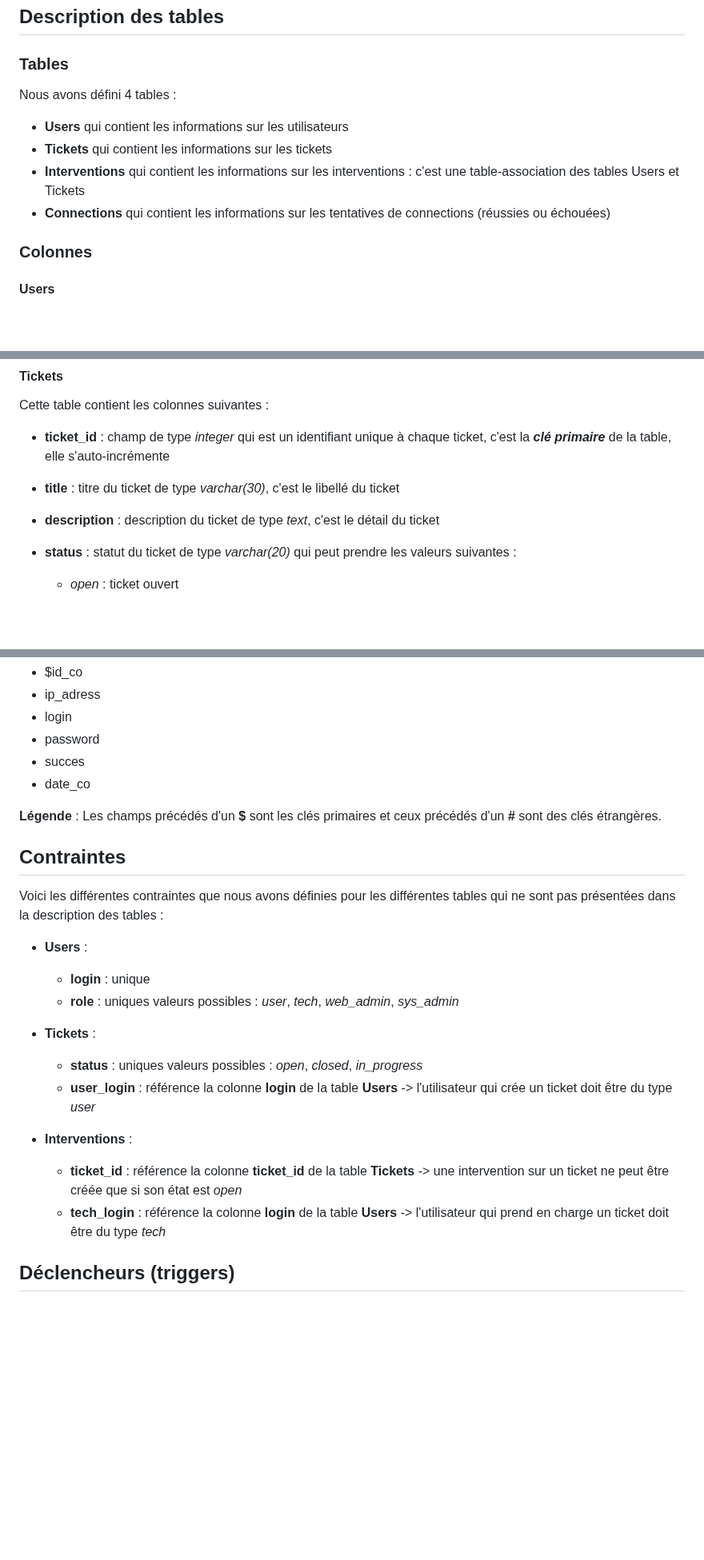
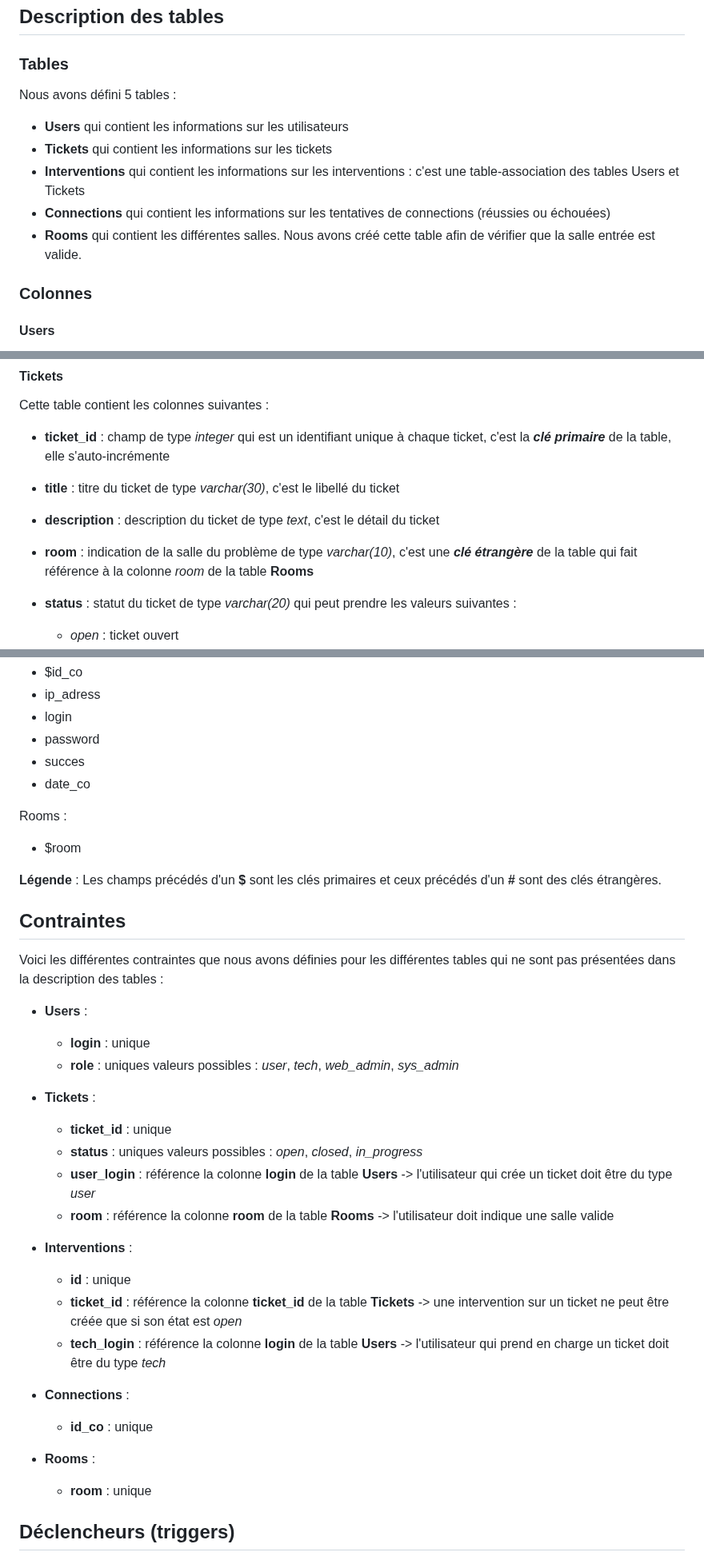
Before and after one commit to Boucanier/Sae_3.01_Ticketing_Web_App, a Markdown page: doc/Specification/base_de_donnees.md, 3 parts joined by grey strips. Shown at 80% size. Rendered like a GitHub page; blank space fills up the shorter version.

Commit message:
Ajout de la table Rooms

```diff
--- a/doc/Specification/base_de_donnees.md
+++ b/doc/Specification/base_de_donnees.md
@@ -16,12 +16,13 @@ Les fichiers de création de la base de données sont disponibles dans le dossie
 
 ### Tables
 
-Nous avons défini 4 tables :
+Nous avons défini 5 tables :
 
 - **Users** qui contient les informations sur les utilisateurs
 - **Tickets** qui contient les informations sur les tickets
 - **Interventions** qui contient les informations sur les interventions : c'est une table-association des tables Users et Tickets
 - **Connections** qui contient les informations sur les tentatives de connections (réussies ou échouées)
+- **Rooms** qui contient les différentes salles. Nous avons créé cette table afin de vérifier que la salle entrée est valide.
 
 ### Colonnes
 
@@ -49,6 +50,7 @@ Cette table contient les colonnes suivantes :
 - **ticket_id** : champ de type *integer* qui est un identifiant unique à chaque ticket, c'est la ***clé primaire*** de la table, elle s'auto-incrémente
 - **title** : titre du ticket de type *varchar(30)*, c'est le libellé du ticket
 - **description** : description du ticket de type *text*, c'est le détail du ticket
+- **room** : indication de la salle du problème de type *varchar(10)*, c'est une ***clé étrangère*** de la table qui fait référence à la colonne *room* de la table **Rooms**
 - **status** : statut du ticket de type *varchar(20)* qui peut prendre les valeurs suivantes :
 
   - *open* : ticket ouvert
@@ -130,6 +138,10 @@ Connections :
 - succes
 - date_co
 
+Rooms :
+
+- $room
+
 **Légende** : Les champs précédés d'un **$** sont les clés primaires et ceux précédés d'un **#** sont des clés étrangères.
 
 ## Contraintes
@@ -141,12 +153,21 @@ Voici les différentes contraintes que nous avons définies pour les différente
   - **role** : uniques valeurs possibles : *user*, *tech*, *web_admin*, *sys_admin*
 
 - **Tickets** :
+  - **ticket_id** : unique
   - **status** : uniques valeurs possibles : *open*, *closed*, *in_progress*
   - **user_login** : référence la colonne **login** de la table **Users** -> l'utilisateur qui crée un ticket doit être du type *user*
+  - **room** : référence la colonne **room** de la table **Rooms** -> l'utilisateur doit indique une salle valide
 
 - **Interventions** :
+  - **id** : unique
   - **ticket_id** : référence la colonne **ticket_id** de la table **Tickets** -> une intervention sur un ticket ne peut être créée que si son état est *open*
   - **tech_login** : référence la colonne **login** de la table **Users** -> l'utilisateur qui prend en charge un ticket doit être du type *tech*
+
+- **Connections** :
+  - **id_co** : unique
+
+- **Rooms** :
+  - **room** : unique
 
 ## Déclencheurs (triggers)
 
```
Also changed, not shown: other parts of doc/Specification/base_de_donnees.md (+7 -1 lines).
